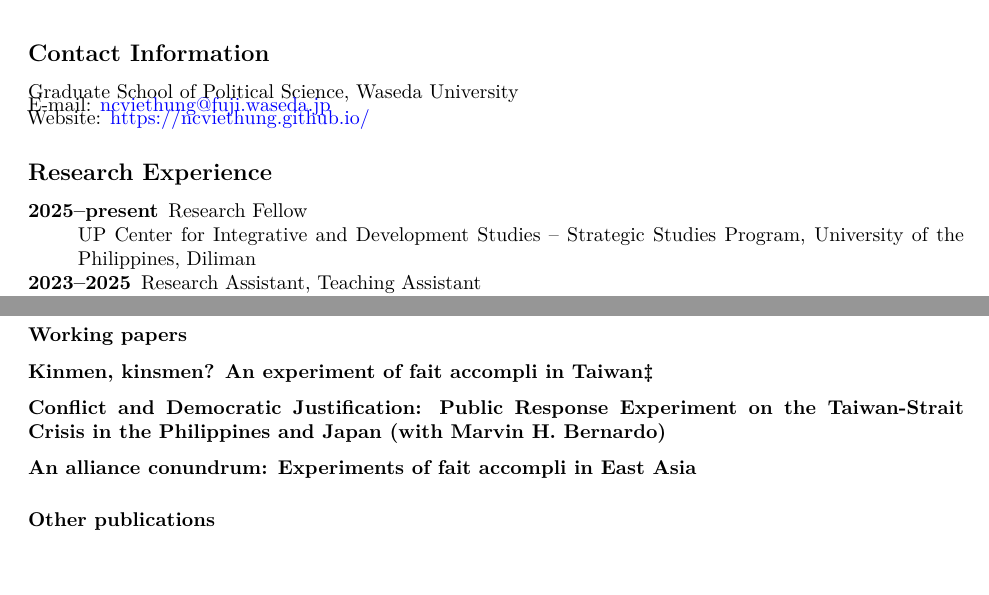
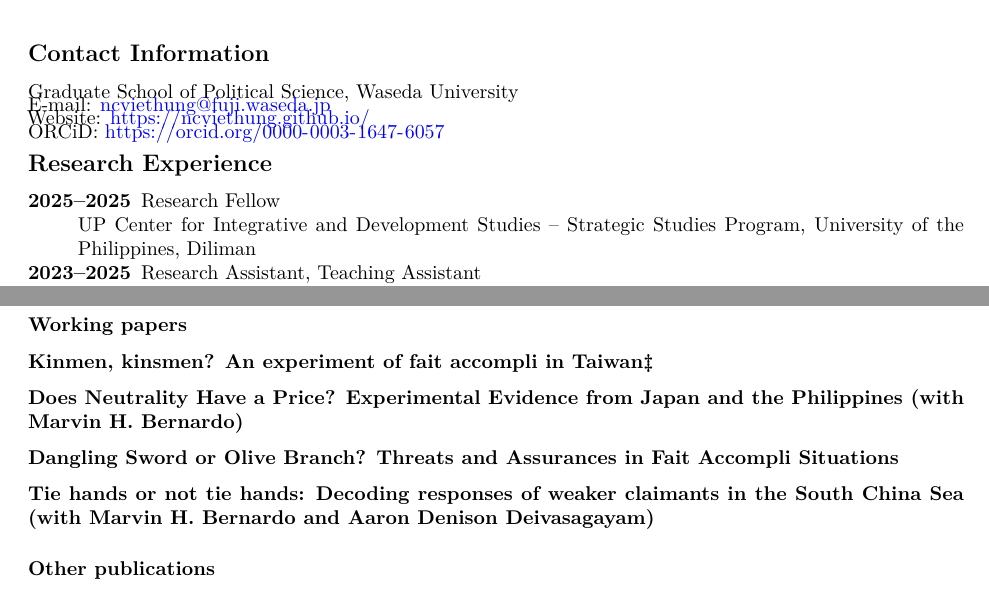
Before and after one commit to NCVietHung/ncviethung.github.io, a Quarto document (CV.qmd): two parts of pages 1 and 2 of 2, joined at a grey line, cut so that both start at the same text, the shorter picture padded with empty space. Rendered offline with R 4.5, knitr and Pandoc in place of Quarto, then LaTeX, with nearby package versions.

Commit message:
Update CV December 2025

```diff
--- a/CV.qmd
+++ b/CV.qmd
@@ -19,11 +19,13 @@ Graduate School of Political Science, Waseda University\vspace{-4mm}
 
 E-mail: <ncviethung@fuji.waseda.jp>\vspace{-4mm}
 
-Website: <https://ncviethung.github.io/>
+Website: <https://ncviethung.github.io/>\vspace{-4mm}
+
+ORCiD: <https://orcid.org/0000-0003-1647-6057>\vspace{-4mm}
 
 ## Research Experience
 
-2025--present
+2025--2025
 : Research Fellow
 : UP Center for Integrative and Development Studies – Strategic Studies Program,
 University of the Philippines, Diliman
@@ -73,9 +75,11 @@ International Relations, Survey Experiments, Public Opinions, Territorial Disput
 
 **Kinmen, kinsmen? An experiment of fait accompli in Taiwan‡**
 
-**Conflict and Democratic Justification: Public Response Experiment on the Taiwan-Strait Crisis in the Philippines and Japan (with Marvin H. Bernardo)**
+**Does Neutrality Have a Price? Experimental Evidence from Japan and the Philippines (with Marvin H. Bernardo)**
 
-**An alliance conundrum: Experiments of fait accompli in East Asia**
+**Dangling Sword or Olive Branch? Threats and Assurances in Fait Accompli Situations**
+
+**Tie hands or not tie hands: Decoding responses of weaker claimants in the South China Sea (with Marvin H. Bernardo and Aaron Denison Deivasagayam)**
 
 ### Other publications
 
```
Also changed, not shown: 2 other files.
